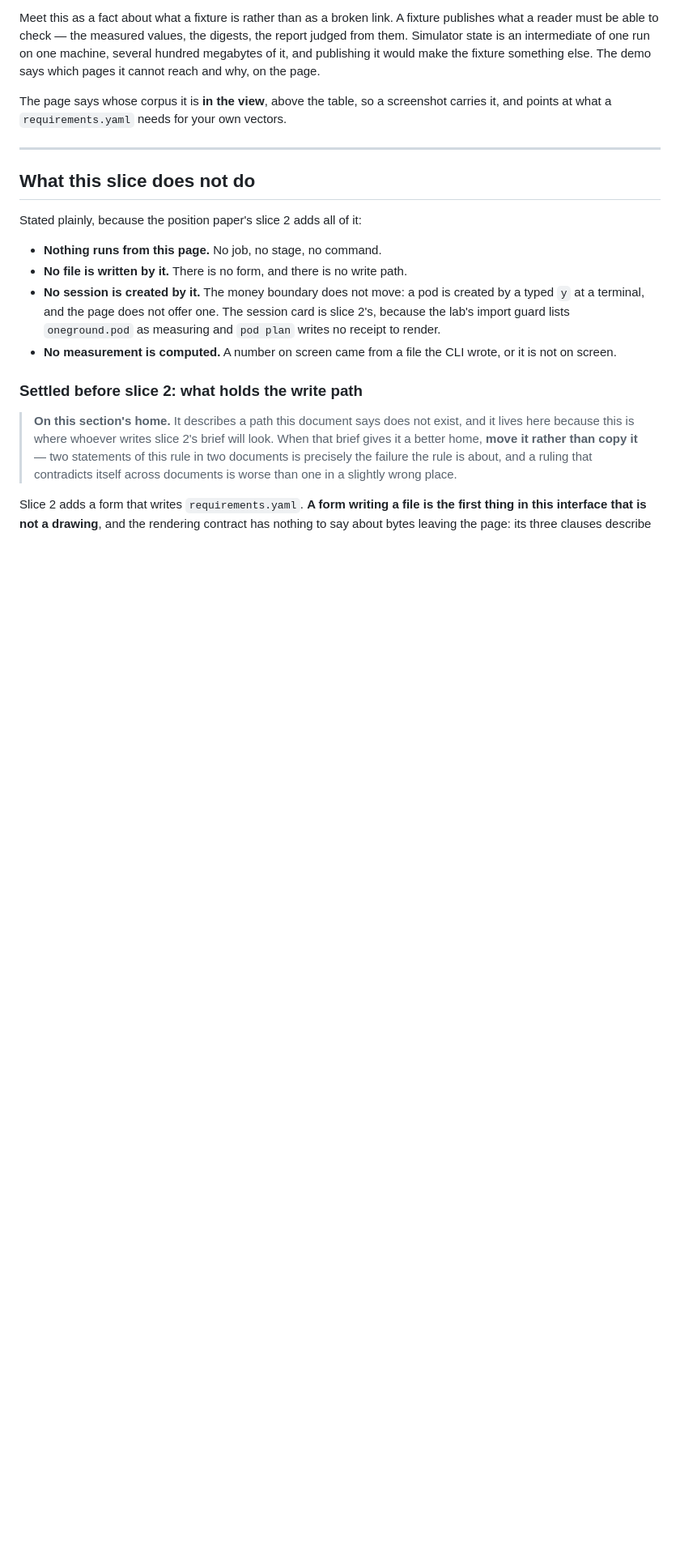
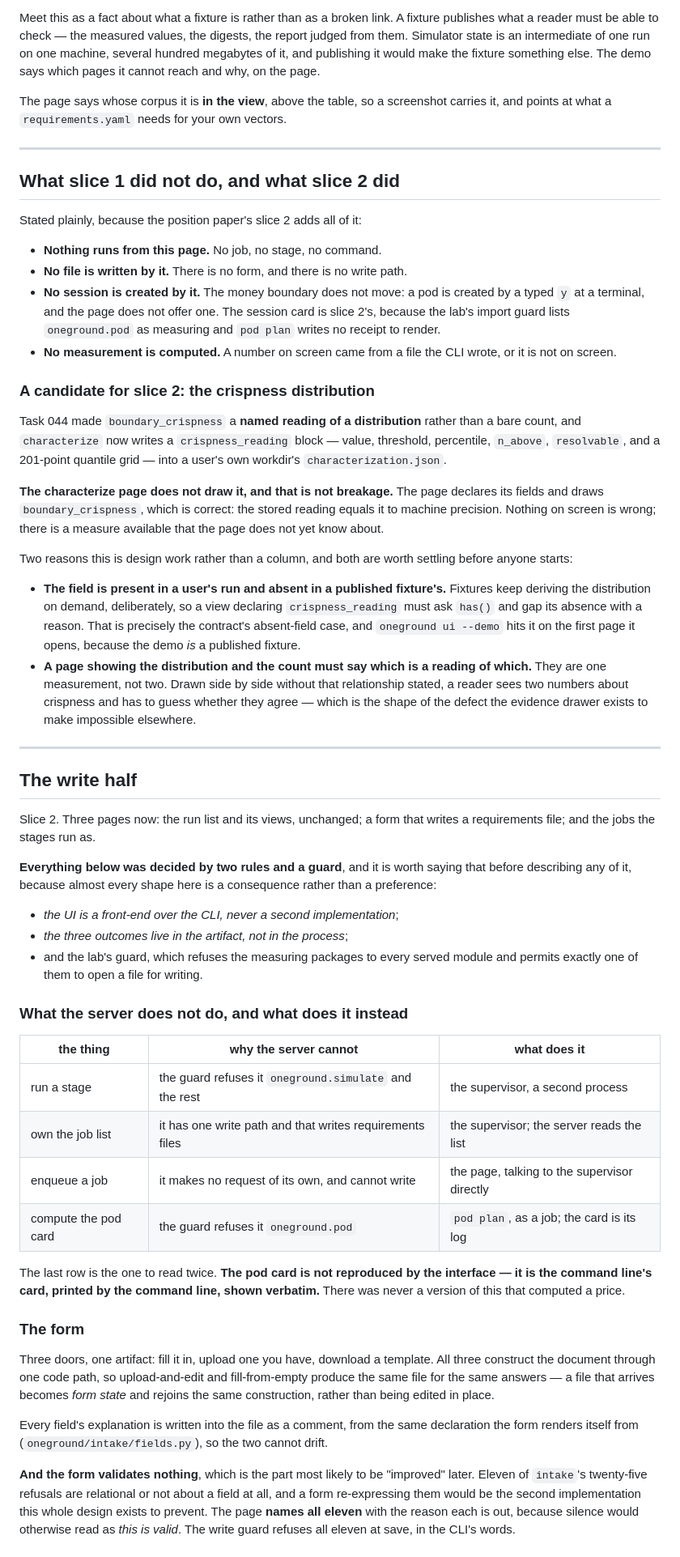
Before and after one commit to shamiksaharcciit-oss/oneground, a Markdown page: docs/UI.md, the part around one of its changes. Shown at 81% size. Rendered like a GitHub page; blank space fills up the shorter version.

Commit message:
task 046 step 10: docs/UI.md gains the write half, and the settled section moves
MOVED, NOT COPIED, which is what that section's own header asked for: "when
that brief gives it a better home, move it rather than copy it -- two
statements of this rule in two documents is precisely the failure the rule is
about". It is now "What holds the write path" inside the write half it
describes, and the note explaining why it was temporarily homeless is gone,
because it has a home. One statement of the rule, in one place, checked.

THE WRITE HALF LEADS WITH WHY RATHER THAN WHAT, because almost every shape in
it is a consequence and not a preference. Two rules and a guard: the UI is a
front-end over the CLI and never a second implementation; the three outcomes
live in the artifact and not in the process; and the lab's guard refuses the
measuring packages to every served module and permits exactly one to write.

Then a table of what the server does NOT do and what does it instead -- run a
stage, own the job list, enqueue a job, compute the pod card -- with the
reason each is refused to it. The last row is the one worth reading twice:
the pod card is not reproduced by the interface, it IS the command line's
card, printed by the command line and shown verbatim. There was never a
version of this that computed a price.

The form's section says what it does and then says, at length, that it
validates NOTHING -- because that is the part most likely to be improved
later, and the eleven named refusals are the only thing standing between the
form and "it did not stop me, so it is valid".

The jobs section carries the two rules a reader needs and cannot infer: a
refusal is not a kind of failure, and a stage is offered only when the page
can name what it would run against. With the click-asks defect as the reason
rather than as a footnote, since a rule with its instance is the one that
survives.

And "What this slice does not do" is now "What slice 1 did not do, and what
slice 2 did", because it was a current-state section that had gone stale the
moment slice 2 landed -- PRACTICE section 1, in the document being edited to
describe the thing that falsified it.

Co-Authored-By: Claude Opus 5 <noreply@anthropic.com>

```diff
--- a/docs/UI.md
+++ b/docs/UI.md
@@ -250,7 +250,7 @@ own vectors.
 
 ---
 
-## What this slice does not do
+## What slice 1 did not do, and what slice 2 did
 
 Stated plainly, because the position paper's slice 2 adds all of it:
 
@@ -263,13 +263,79 @@ Stated plainly, because the position paper's slice 2 adds all of it:
 - **No measurement is computed.** A number on screen came from a file the CLI
   wrote, or it is not on screen.
 
-### Settled before slice 2: what holds the write path
+### A candidate for slice 2: the crispness distribution
 
-> **On this section's home.** It describes a path this document says does not
-> exist, and it lives here because this is where whoever writes slice 2's
-> brief will look. When that brief gives it a better home, **move it rather
-> than copy it** — two statements of this rule in two documents is precisely
-> the failure the rule is about, and a ruling that contradicts itself across
-> documents is worse than one in a slightly wrong place.
+Task 044 made `boundary_crispness` a **named reading of a distribution**
+rather than a bare count, and `characterize` now writes a `crispness_reading`
+block — value, threshold, percentile, `n_above`, `resolvable`, and a 201-point
+quantile grid — into a user's own workdir's `characterization.json`.
 
-Slice 2 adds a form that writes `requirements.yaml`. **A form writing a file
+**The characterize page does not draw it, and that is not breakage.** The page
+declares its fields and draws `boundary_crispness`, which is correct: the
+stored reading equals it to machine precision. Nothing on screen is wrong;
+there is a measure available that the page does not yet know about.
+
+Two reasons this is design work rather than a column, and both are worth
+settling before anyone starts:
+
+- **The field is present in a user's run and absent in a published fixture's.**
+  Fixtures keep deriving the distribution on demand, deliberately, so a view
+  declaring `crispness_reading` must ask `has()` and gap its absence with a
+  reason. That is precisely the contract's absent-field case, and
+  `oneground ui --demo` hits it on the first page it opens, because the demo
+  *is* a published fixture.
+- **A page showing the distribution and the count must say which is a reading
+  of which.** They are one measurement, not two. Drawn side by side without
+  that relationship stated, a reader sees two numbers about crispness and has
+  to guess whether they agree — which is the shape of the defect the evidence
+  drawer exists to make impossible elsewhere.
+
+---
+
+## The write half
+
+Slice 2. Three pages now: the run list and its views, unchanged; a form that
+writes a requirements file; and the jobs the stages run as.
+
+**Everything below was decided by two rules and a guard**, and it is worth
+saying that before describing any of it, because almost every shape here is
+a consequence rather than a preference:
+
+- *the UI is a front-end over the CLI, never a second implementation*;
+- *the three outcomes live in the artifact, not in the process*;
+- and the lab's guard, which refuses the measuring packages to every served
+  module and permits exactly one of them to open a file for writing.
+
+### What the server does not do, and what does it instead
+
+| the thing | why the server cannot | what does it |
+|---|---|---|
+| run a stage | the guard refuses it `oneground.simulate` and the rest | the supervisor, a second process |
+| own the job list | it has one write path and that writes requirements files | the supervisor; the server reads the list |
+| enqueue a job | it makes no request of its own, and cannot write | the page, talking to the supervisor directly |
+| compute the pod card | the guard refuses it `oneground.pod` | `pod plan`, as a job; the card is its log |
+
+The last row is the one to read twice. **The pod card is not reproduced by
+the interface — it is the command line's card, printed by the command line,
+shown verbatim.** There was never a version of this that computed a price.
+
+### The form
+
+Three doors, one artifact: fill it in, upload one you have, download a
+template. All three construct the document through one code path, so
+upload-and-edit and fill-from-empty produce the same file for the same
+answers — a file that arrives becomes *form state* and rejoins the same
+construction, rather than being edited in place.
+
+Every field's explanation is written into the file as a comment, from the
+same declaration the form renders itself from
+(`oneground/intake/fields.py`), so the two cannot drift.
+
+**And the form validates nothing**, which is the part most likely to be
+"improved" later. Eleven of `intake`'s twenty-five refusals are relational or
+not about a field at all, and a form re-expressing them would be the second
+implementation this whole design exists to prevent. The page **names all
+eleven** with the reason each is out, because silence would otherwise read as
+*this is valid*. The write guard refuses all eleven at save, in the CLI's
+words.
+
```
Also changed, not shown: other parts of docs/UI.md (+27 -29 lines).
